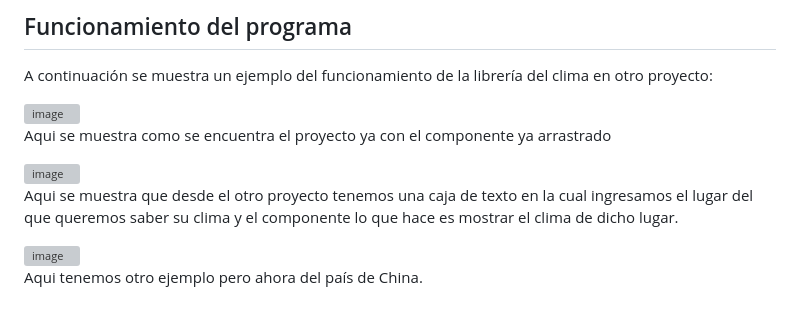
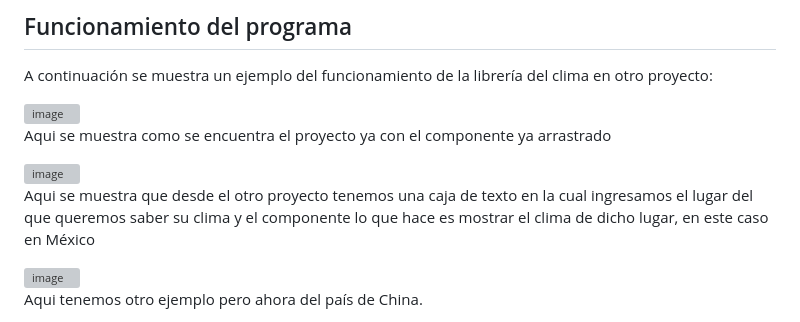
Before and after one commit to Hbr21/Librer-a-Temperaturas, a Markdown page: README.md, the part around the change. Drawn GitHub-style; grey boxes are pictures that could not be loaded.

```diff
--- a/README.md
+++ b/README.md
@@ -143,7 +143,7 @@ Aqui se muestra como se encuentra el proyecto ya con el componente ya arrastrado
 <img width="933" height="617" alt="image" src="https://github.com/user-attachments/assets/dc1e4552-8126-43a5-8efa-3ca4d75f67c6" />
 
 
-Aqui se muestra que desde el otro proyecto tenemos una caja de texto en la cual ingresamos el lugar del que queremos saber su clima y el componente lo que hace es mostrar el clima de dicho lugar.
+Aqui se muestra que desde el otro proyecto tenemos una caja de texto en la cual ingresamos el lugar del que queremos saber su clima y el componente lo que hace es mostrar el clima de dicho lugar, en este caso en México
 
 
 
```
